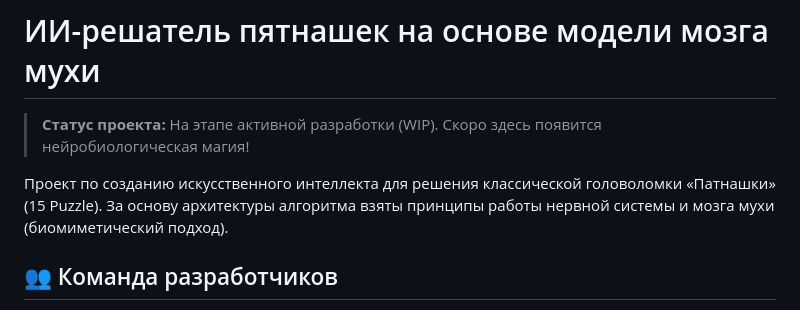
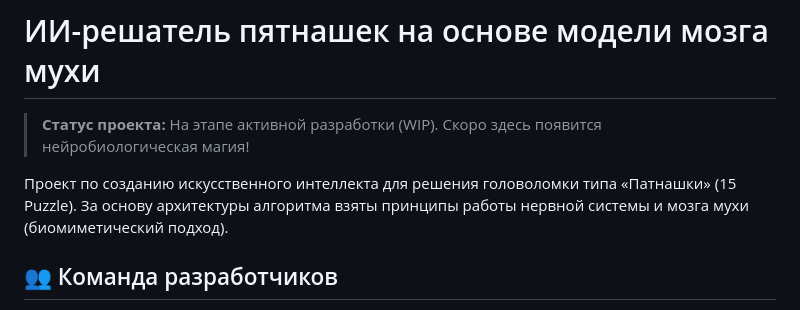
Before and after one commit to askarovyurka/Muha_AI, a Markdown page: README.md, the part around the change. Rendered like a GitHub page.

```diff
--- a/README.md
+++ b/README.md
@@ -2,7 +2,7 @@
 
 >  **Статус проекта:** На этапе активной разработки (WIP). Скоро здесь появится нейробиологическая магия!
 
-Проект по созданию искусственного интеллекта для решения классической головоломки «Патнашки» (15 Puzzle). За основу архитектуры алгоритма взяты принципы работы нервной системы и мозга мухи (биомиметический подход).
+Проект по созданию искусственного интеллекта для решения головоломки типа «Патнашки» (15 Puzzle). За основу архитектуры алгоритма взяты принципы работы нервной системы и мозга мухи (биомиметический подход).
 
 ## 👥 Команда разработчиков
 
```
